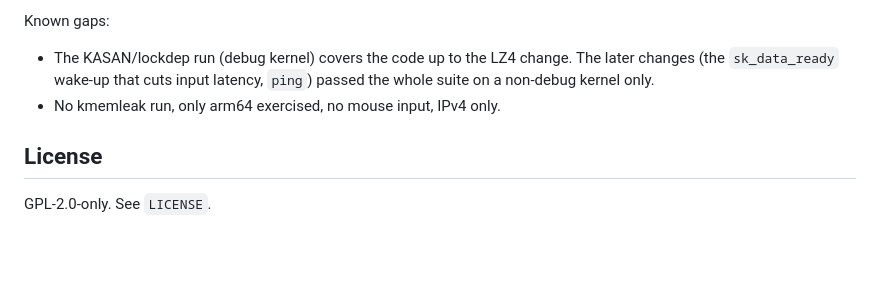
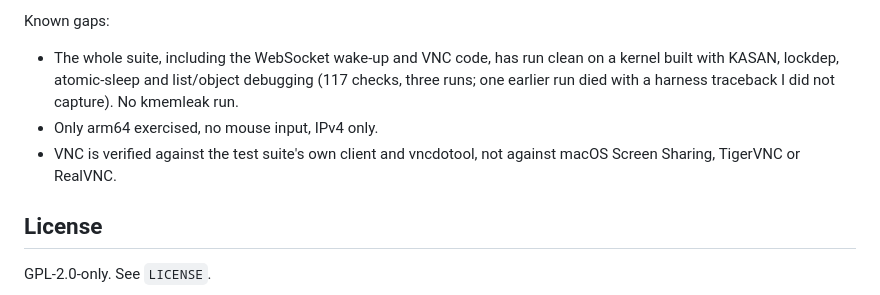
Before and after one commit to DatanoiseTV/netfb, a Markdown page: README.md, the part around the change. Drawn GitHub-style; blank space fills up the shorter version.

Commit message:
README: update the known gaps after the KASAN and lockdep run

```diff
--- a/README.md
+++ b/README.md
@@ -230,10 +230,13 @@ were taken.
 
 Known gaps:
 
-- The KASAN/lockdep run (debug kernel) covers the code up to the LZ4 change. The later
-  changes (the `sk_data_ready` wake-up that cuts input latency, `ping`) passed the
-  whole suite on a non-debug kernel only.
-- No kmemleak run, only arm64 exercised, no mouse input, IPv4 only.
+- The whole suite, including the WebSocket wake-up and VNC code, has run clean on a
+  kernel built with KASAN, lockdep, atomic-sleep and list/object debugging (117 checks,
+  three runs; one earlier run died with a harness traceback I did not capture). No
+  kmemleak run.
+- Only arm64 exercised, no mouse input, IPv4 only.
+- VNC is verified against the test suite's own client and vncdotool, not against macOS
+  Screen Sharing, TigerVNC or RealVNC.
 
 ## License
 
```
